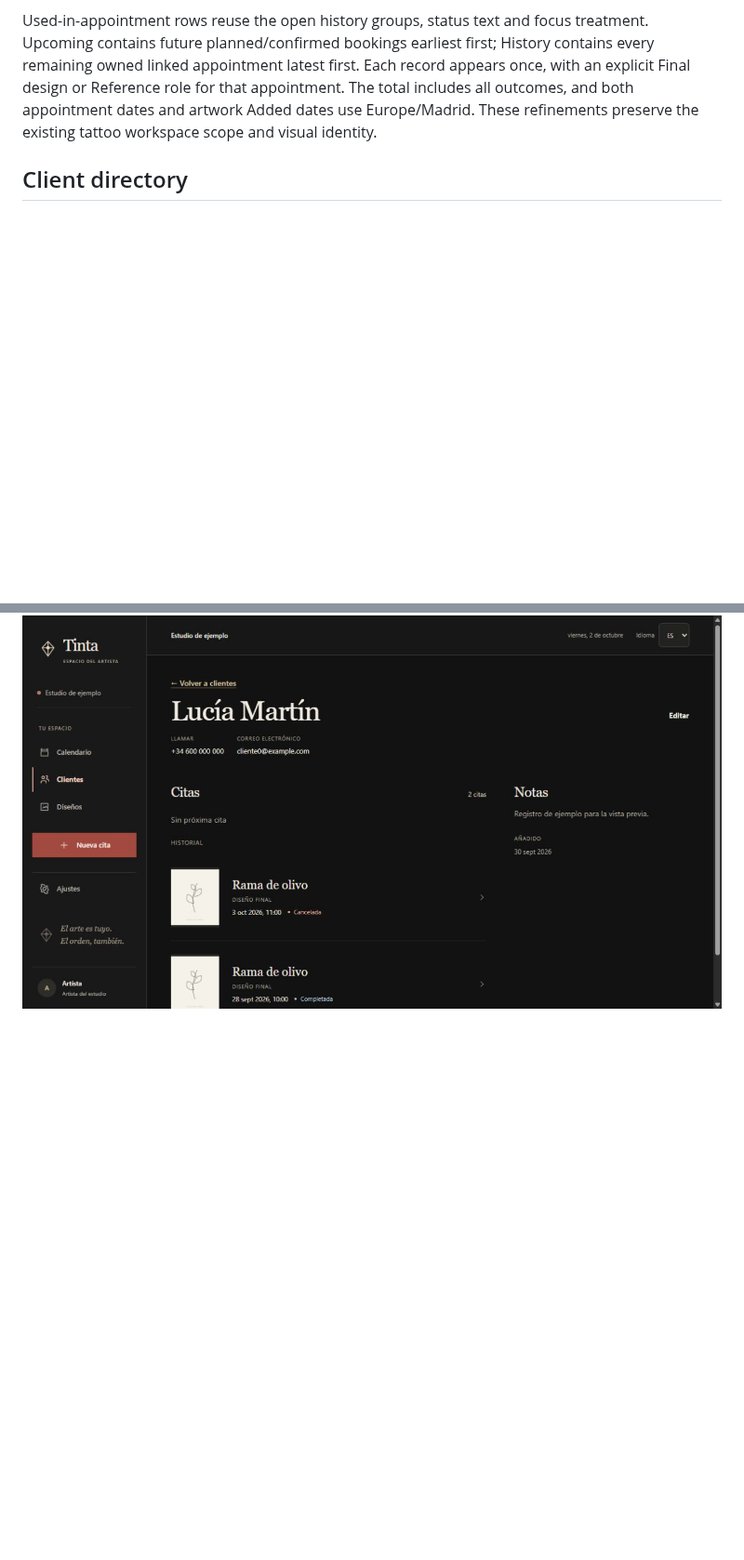
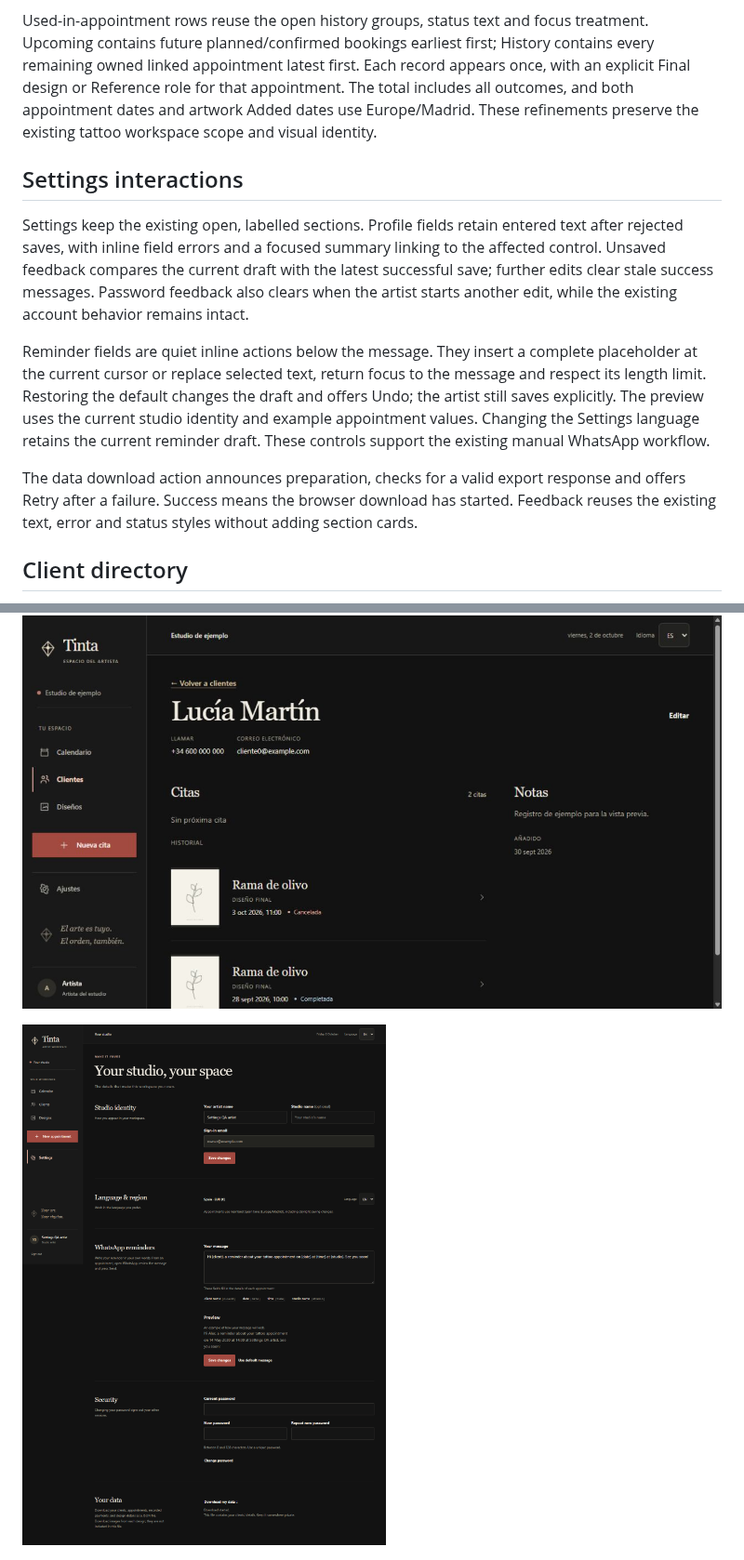
Before and after one commit to ExperimentalSkid/TattoAppointement, a Markdown page: docs/design-system.md, 2 parts joined by grey strips. Shown at 93% size. Drawn GitHub-style; pictures changed too: docs/previews/settings.png (added); blank space fills up the shorter version.

```diff
--- a/docs/design-system.md
+++ b/docs/design-system.md
@@ -51,6 +51,14 @@ Rejected metadata saves retain the raw title and notes the artist entered. Inlin
 
 Used-in-appointment rows reuse the open history groups, status text and focus treatment. Upcoming contains future planned/confirmed bookings earliest first; History contains every remaining owned linked appointment latest first. Each record appears once, with an explicit Final design or Reference role for that appointment. The total includes all outcomes, and both appointment dates and artwork Added dates use Europe/Madrid. These refinements preserve the existing tattoo workspace scope and visual identity.
 
+## Settings interactions
+
+Settings keep the existing open, labelled sections. Profile fields retain entered text after rejected saves, with inline field errors and a focused summary linking to the affected control. Unsaved feedback compares the current draft with the latest successful save; further edits clear stale success messages. Password feedback also clears when the artist starts another edit, while the existing account behavior remains intact.
+
+Reminder fields are quiet inline actions below the message. They insert a complete placeholder at the current cursor or replace selected text, return focus to the message and respect its length limit. Restoring the default changes the draft and offers Undo; the artist still saves explicitly. The preview uses the current studio identity and example appointment values. Changing the Settings language retains the current reminder draft. These controls support the existing manual WhatsApp workflow.
+
+The data download action announces preparation, checks for a valid export response and offers Retry after a failure. Success means the browser download has started. Feedback reuses the existing text, error and status styles without adding section cards.
+
 ## Client directory
 
 Client rows use a small private artwork preview, a larger serif name and aligned contact/booking information. Artwork comes from the client's own appointment records, preferring the selected booking's final design and then a reference. Clients without linked artwork use an unframed monogram. Design captions identify final selections or references; they do not describe images as completed tattoos.
@@ -96,6 +104,8 @@ These screenshots use fictitious demo records and sample artwork.
 
 ![Client record with artwork-led appointments and open notes](previews/client-details.png)
 
+![Open Settings with reminder controls and clear save feedback](previews/settings.png)
+
 ![Artwork-led appointment details](previews/appointment.png)
 
 ![Weekly calendar with open summary and toolbar](previews/calendar.png)
```
Also changed, not shown: README.md (+1 -0 lines), 8 other files.
